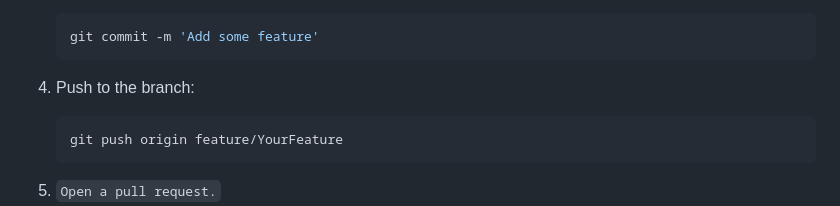
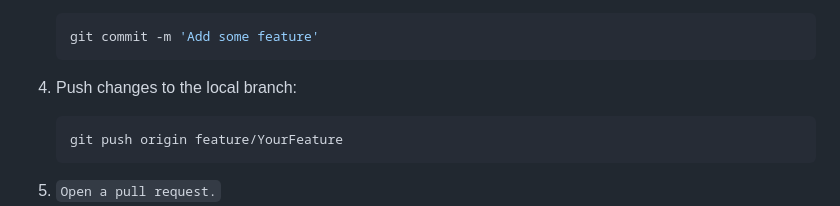
Before and after one commit to Blacksujit/ArogyaKrishi, a Markdown page: README.md, the part around the change. Rendered like a GitHub page.

````diff
--- a/README.md
+++ b/README.md
@@ -434,7 +434,7 @@ matches the Project requirements and follow all the guidelines we will happy to
    git commit -m 'Add some feature'
    ```
 
-6. Push to the branch:
+6. Push changes to the local branch:
 
    ```bash
    git push origin feature/YourFeature
````
